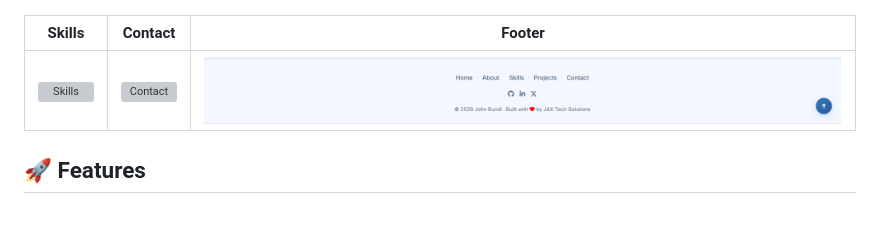
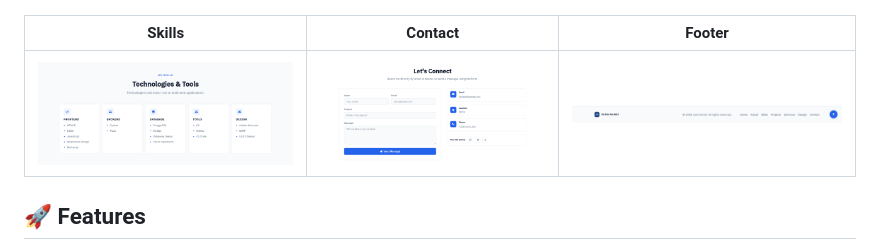
Before and after one commit to jaxman25/my-portfolio, a Markdown page: README.md, the part around one of its changes. Rendered like a GitHub page; blank space fills up the shorter version; grey boxes are pictures that could not be loaded.

Commit message:
Update README screenshot table to point at screenshots/ directory

```diff
--- a/README.md
+++ b/README.md
@@ -14,7 +14,7 @@ A professional portfolio website showcasing my Computer Science projects, techni
 
 | Skills | Contact | Footer |
 |:---:|:---:|:---:|
-| ![Skills](assets/screenshot-skills.png?v=1) | ![Contact](assets/screenshot-contact.png?v=1) | ![Footer](assets/screenshot-footer.png?v=1) |
+| ![Skills](screenshots/desktop/light/04-skills.png) | ![Contact](screenshots/desktop/light/11-contact.png) | ![Footer](screenshots/desktop/light/12-footer.png) |
 
 ## 🚀 Features
 
```
Also changed, not shown: other parts of README.md (+1 -1 lines).
